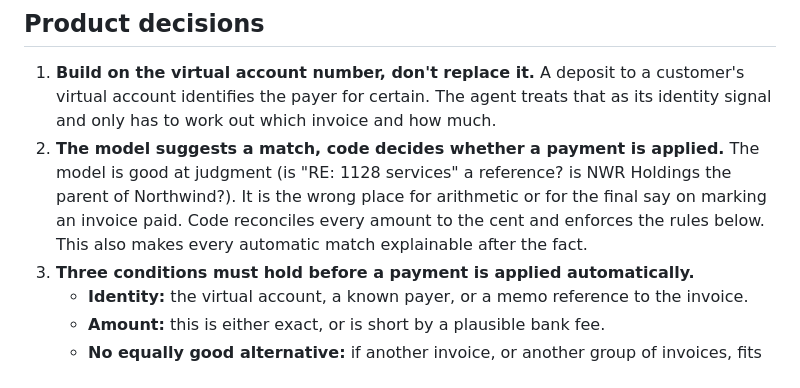
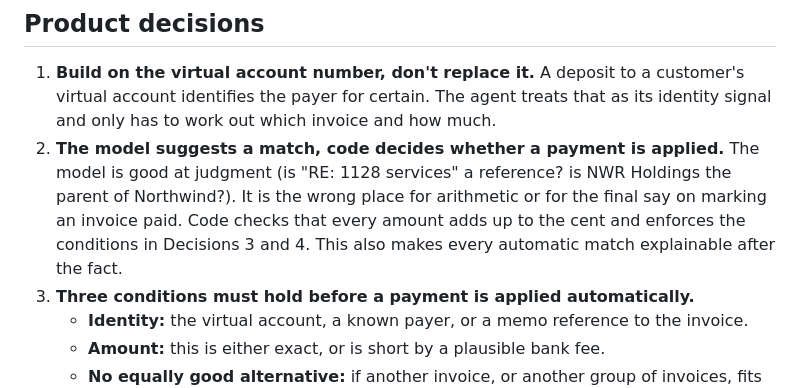
Before and after one commit to jungerland/mercury-invoicing, a Markdown page: MEMO.md, the part around the change. Rendered like a GitHub page.

Commit message:
Memo: Decision 2 points to Decisions 3 and 4, drops reconciles
Co-Authored-By: Claude Opus 5.5 <noreply@anthropic.com>

```diff
--- a/MEMO.md
+++ b/MEMO.md
@@ -58,7 +58,7 @@ Where the difference comes from:
 ## Product decisions
 
 1. **Build on the virtual account number, don't replace it.** A deposit to a customer's virtual account identifies the payer for certain. The agent treats that as its identity signal and only has to work out which invoice and how much.
-2. **The model suggests a match, code decides whether a payment is applied.** The model is good at judgment (is "RE: 1128 services" a reference? is NWR Holdings the parent of Northwind?). It is the wrong place for arithmetic or for the final say on marking an invoice paid. Code reconciles every amount to the cent and enforces the rules below. This also makes every automatic match explainable after the fact.
+2. **The model suggests a match, code decides whether a payment is applied.** The model is good at judgment (is "RE: 1128 services" a reference? is NWR Holdings the parent of Northwind?). It is the wrong place for arithmetic or for the final say on marking an invoice paid. Code checks that every amount adds up to the cent and enforces the conditions in Decisions 3 and 4. This also makes every automatic match explainable after the fact.
 3. **Three conditions must hold before a payment is applied automatically.**
    - **Identity:** the virtual account, a known payer, or a memo reference to the invoice.
    - **Amount:** this is either exact, or is short by a plausible bank fee.
```
